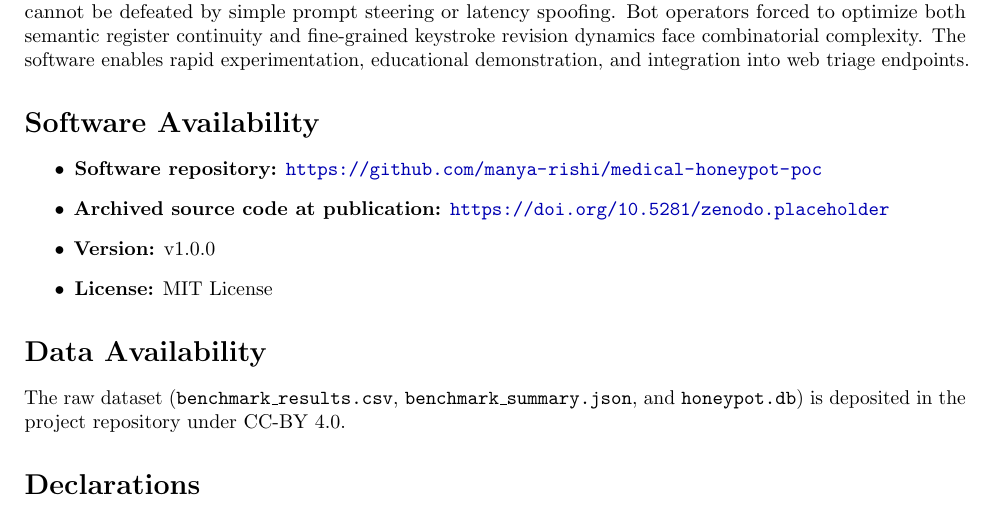
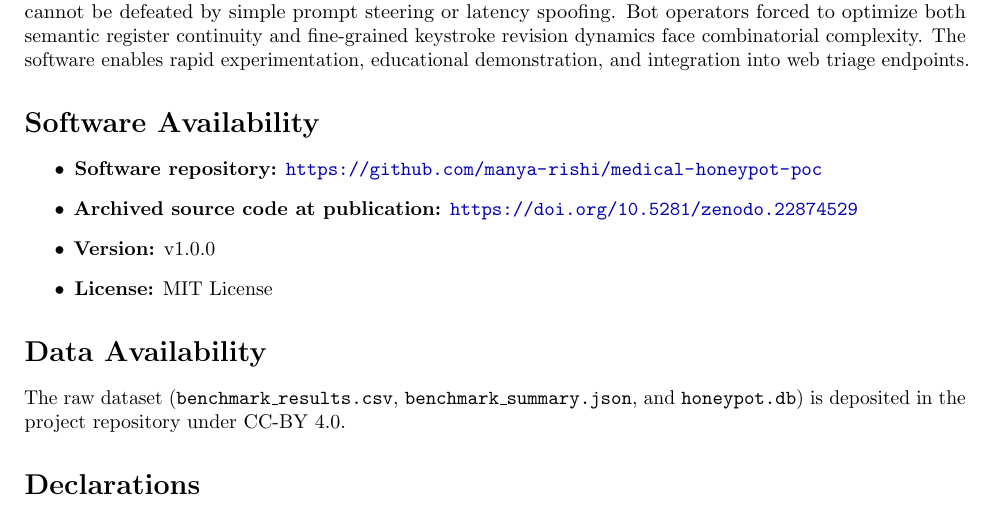
Before and after one commit to kc-agile/behavioral-whiplash, a LaTeX paper (paper/main.tex): part of page 4 of 5, cut so that both start at the same text. Compiled offline with pdfLaTeX.

Commit message:
docs: insert official zenodo DOI into manuscript

```diff
--- a/paper/main.tex
+++ b/paper/main.tex
@@ -174,7 +174,7 @@ Behavioral Whiplash establishes that multi-turn cognitive transitions offer a re
 \section*{Software Availability}
 \begin{itemize}
     \item \textbf{Software repository:} \url{https://github.com/manya-rishi/medical-honeypot-poc}
-    \item \textbf{Archived source code at publication:} \url{https://doi.org/10.5281/zenodo.placeholder}
+    \item \textbf{Archived source code at publication:} \url{https://doi.org/10.5281/zenodo.22874529}
     \item \textbf{Version:} v1.0.0
     \item \textbf{License:} MIT License
 \end{itemize}
```
Also changed, not shown: paper/manuscript.md (+1 -1 lines).
